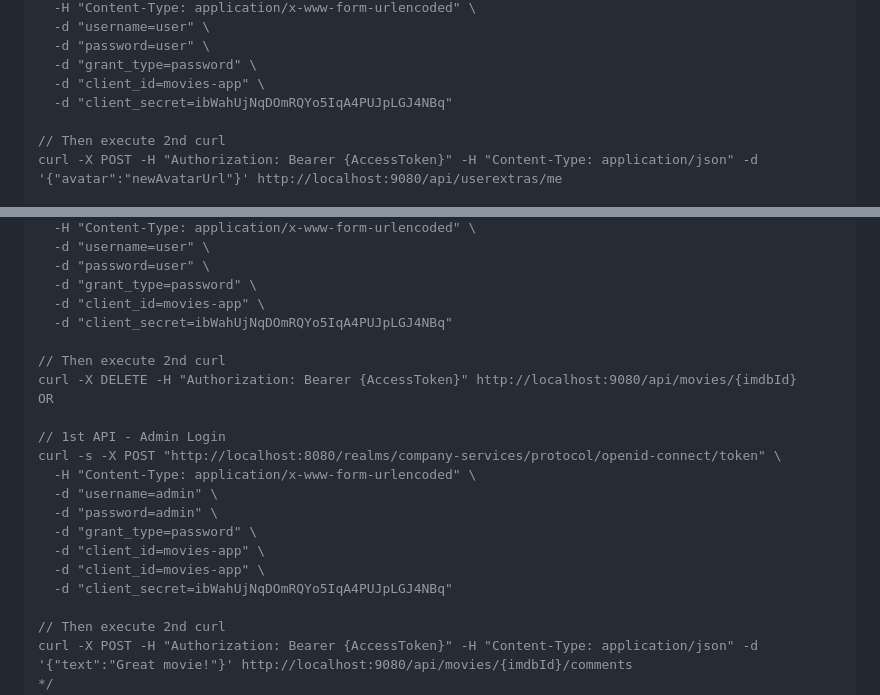
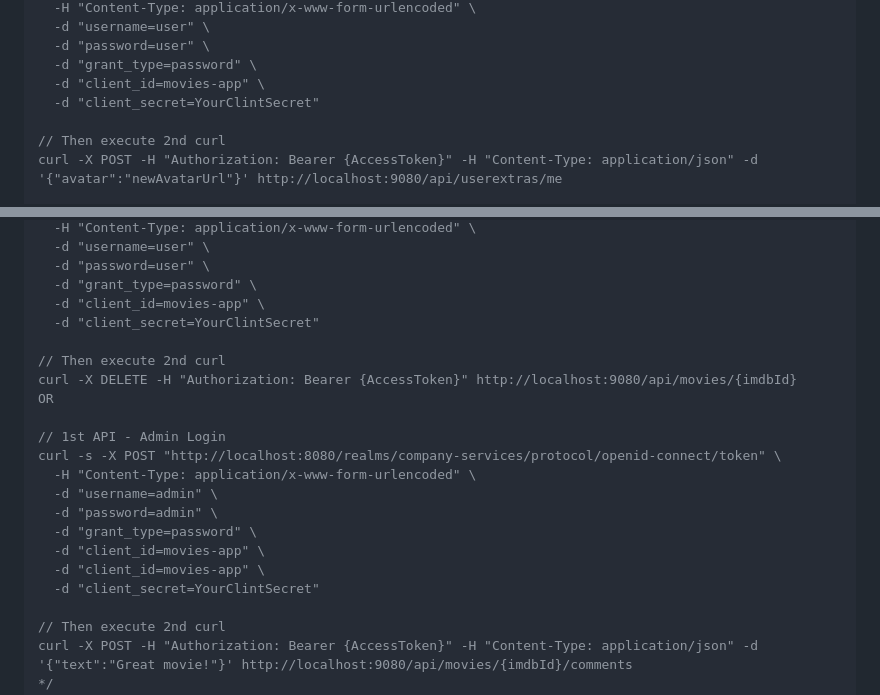
Before and after one commit to Tarun00129/myKecloak, a Markdown page: README.md, 2 parts joined by grey strips. Rendered like a GitHub page.

```diff
--- a/README.md
+++ b/README.md
@@ -111,7 +111,7 @@ curl -s -X POST "http://localhost:8080/realms/company-services/protocol/openid-c
   -d "password=user" \
   -d "grant_type=password" \
   -d "client_id=movies-app" \
-  -d "client_secret=ibWahUjNqDOmRQYo5IqA4PUJpLGJ4NBq"
+  -d "client_secret=YourClintSecret"
 
 // Then execute 2nd curl
 curl -X POST -H "Authorization: Bearer {AccessToken}" -H "Content-Type: application/json" -d '{"avatar":"newAvatarUrl"}' http://localhost:9080/api/userextras/me
@@ -210,7 +210,7 @@ curl -s -X POST "http://localhost:8080/realms/company-services/protocol/openid-c
   -d "password=user" \
   -d "grant_type=password" \
   -d "client_id=movies-app" \
-  -d "client_secret=ibWahUjNqDOmRQYo5IqA4PUJpLGJ4NBq"
+  -d "client_secret=YourClintSecret"
 
 // Then execute 2nd curl
 curl -X DELETE -H "Authorization: Bearer {AccessToken}" http://localhost:9080/api/movies/{imdbId}
@@ -224,7 +224,7 @@ curl -s -X POST "http://localhost:8080/realms/company-services/protocol/openid-c
   -d "grant_type=password" \
   -d "client_id=movies-app" \
   -d "client_id=movies-app" \
-  -d "client_secret=ibWahUjNqDOmRQYo5IqA4PUJpLGJ4NBq"
+  -d "client_secret=YourClintSecret"
 
 // Then execute 2nd curl
 curl -X POST -H "Authorization: Bearer {AccessToken}" -H "Content-Type: application/json" -d '{"text":"Great movie!"}' http://localhost:9080/api/movies/{imdbId}/comments
```
Also changed, not shown: other parts of README.md (+6 -6 lines).
